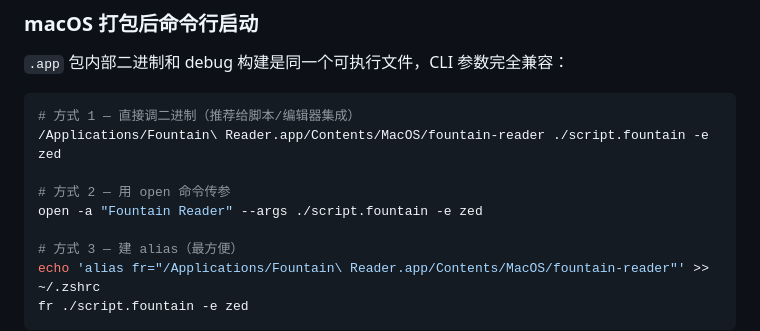
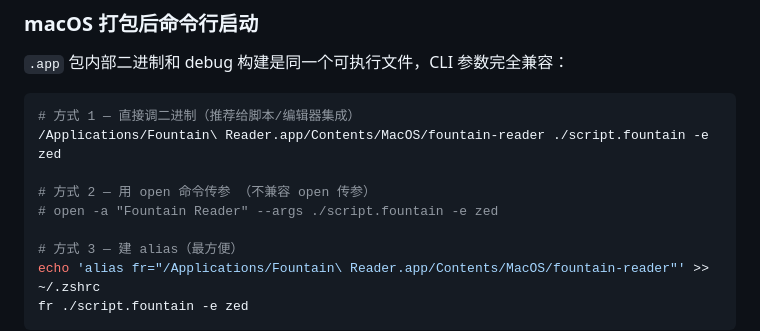
Before and after one commit to ArmingLou/fountain-reader, a Markdown page: README.md, the part around the change. GitHub-like rendering.

Commit message:
修改说明

```diff
--- a/README.md
+++ b/README.md
@@ -183,8 +183,8 @@ fountain-reader ./script.fountain -e code
 # 方式 1 — 直接调二进制（推荐给脚本/编辑器集成）
 /Applications/Fountain\ Reader.app/Contents/MacOS/fountain-reader ./script.fountain -e zed
 
-# 方式 2 — 用 open 命令传参
-open -a "Fountain Reader" --args ./script.fountain -e zed
+# 方式 2 — 用 open 命令传参 （不兼容 open 传参）
+# open -a "Fountain Reader" --args ./script.fountain -e zed
 
 # 方式 3 — 建 alias（最方便）
 echo 'alias fr="/Applications/Fountain\ Reader.app/Contents/MacOS/fountain-reader"' >> ~/.zshrc
```
